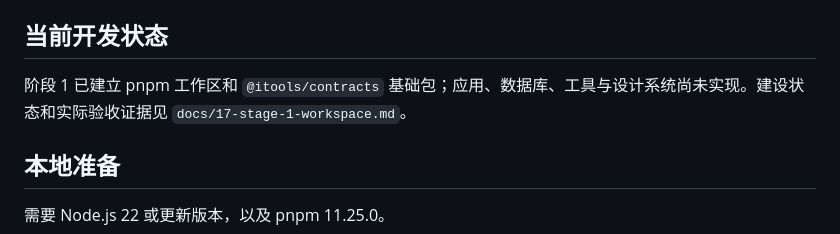
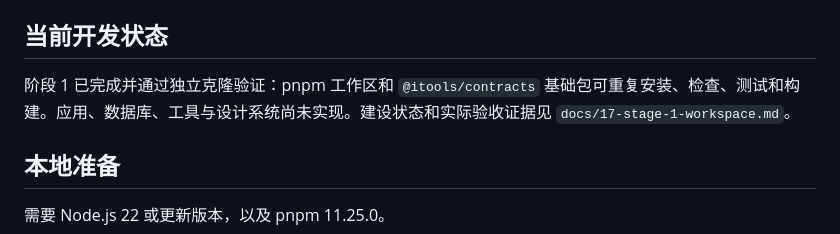
Before and after one commit to Stellan-Frost/iTools, a Markdown page: README.md, the part around the change. GitHub-like rendering.

Commit message:
Record completed stage 1 verification

```diff
--- a/README.md
+++ b/README.md
@@ -31,7 +31,7 @@
 - `17-stage-1-workspace.md`：阶段 1 工作区、共享契约、命令、包边界与验收记录
 
 ## 当前开发状态
-阶段 1 已建立 pnpm 工作区和 `@itools/contracts` 基础包；应用、数据库、工具与设计系统尚未实现。建设状态和实际验收证据见 `docs/17-stage-1-workspace.md`。
+阶段 1 已完成并通过独立克隆验证：pnpm 工作区和 `@itools/contracts` 基础包可重复安装、检查、测试和构建。应用、数据库、工具与设计系统尚未实现。建设状态和实际验收证据见 `docs/17-stage-1-workspace.md`。
 
 ## 本地准备
 需要 Node.js 22 或更新版本，以及 pnpm 11.25.0。
```
Also changed, not shown: docs/17-stage-1-workspace.md (+9 -7 lines).
